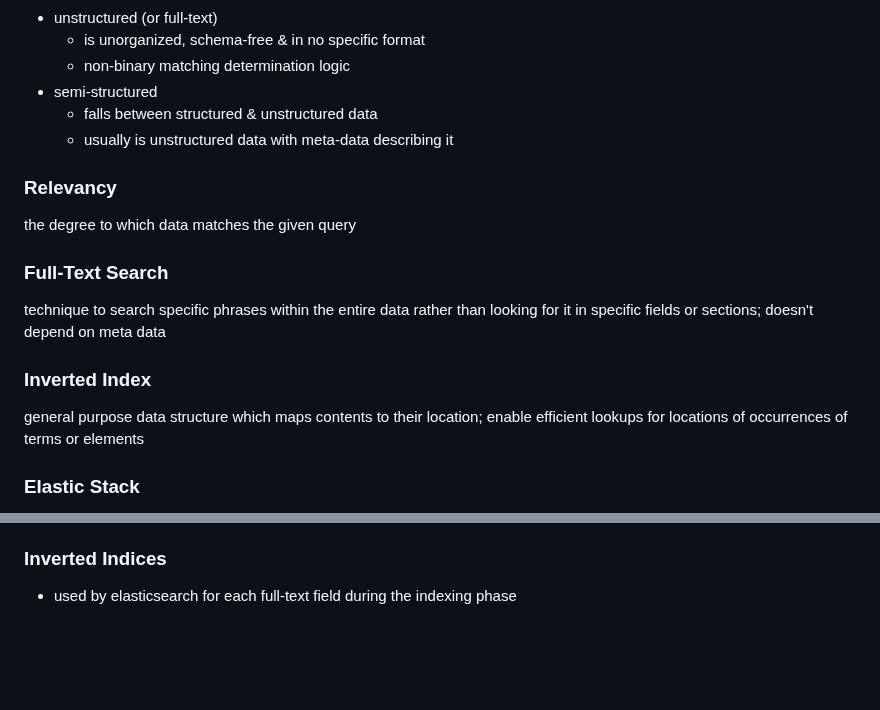
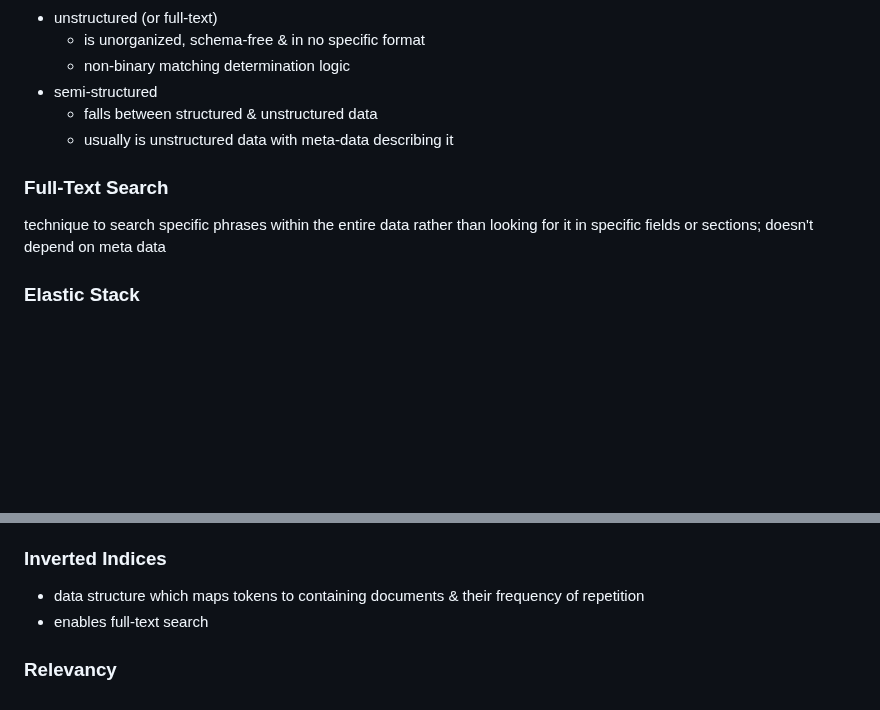
Before and after one commit to amirongit/notecode, a Markdown page: elasticsearchInAction.md, 2 parts joined by grey strips. GitHub-like rendering; blank space fills up the shorter version.

Commit message:
finish inverted indices notes

```diff
--- a/elasticsearchInAction.md
+++ b/elasticsearchInAction.md
@@ -11,12 +11,8 @@
 - semi-structured
     - falls between structured & unstructured data
     - usually is unstructured data with meta-data describing it
-### Relevancy
-the degree to which data matches the given query
 ### Full-Text Search
 technique to search specific phrases within the entire data rather than looking for it in specific fields or sections; doesn't depend on meta data
-### Inverted Index
-general purpose data structure which maps contents to their location; enable efficient lookups for locations of occurrences of terms or elements
 ### Elastic Stack
 - elasticsearch
 - logstash
@@ -300,6 +296,6 @@ aggregations that work on the output of other aggregations
             - nodes with only this specific role can act like a load balancer
         - ...
 ### Inverted Indices
-- used by elasticsearch for each full-text field during the indexing phase
-<!-- what's the scope?! -->
-<!-- 121 -> 137 -->
+- data structure which maps tokens to containing documents & their frequency of repetition
+- enables full-text search
+### Relevancy
```
